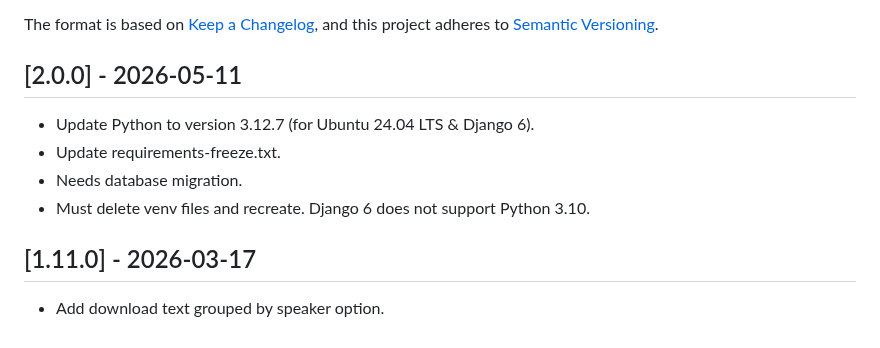
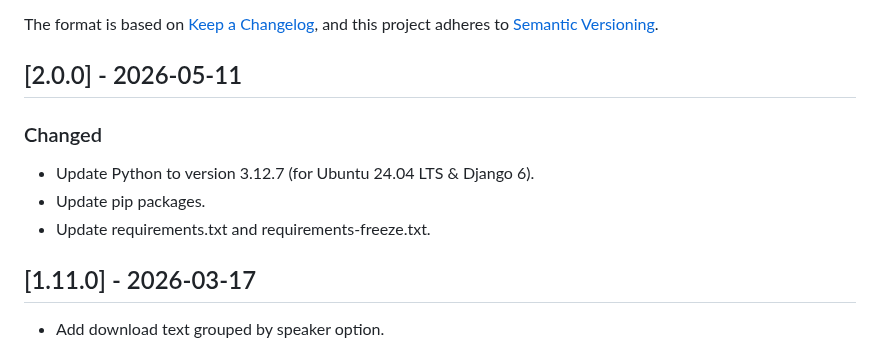
Before and after one commit to gsu-library/whisper-scribe, a Markdown page: CHANGELOG.md, the part around the change. Drawn GitHub-style.

Commit message:
Update notes

```diff
--- a/CHANGELOG.md
+++ b/CHANGELOG.md
@@ -7,10 +7,11 @@ and this project adheres to [Semantic Versioning](https://semver.org/spec/v2.0.0
 
 ## [2.0.0] - 2026-05-11
 
+### Changed
+
 - Update Python to version 3.12.7 (for Ubuntu 24.04 LTS & Django 6).
-- Update requirements-freeze.txt.
-- Needs database migration.
-- Must delete venv files and recreate. Django 6 does not support Python 3.10.
+- Update pip packages.
+- Update requirements.txt and requirements-freeze.txt.
 
 ## [1.11.0] - 2026-03-17
 
```
